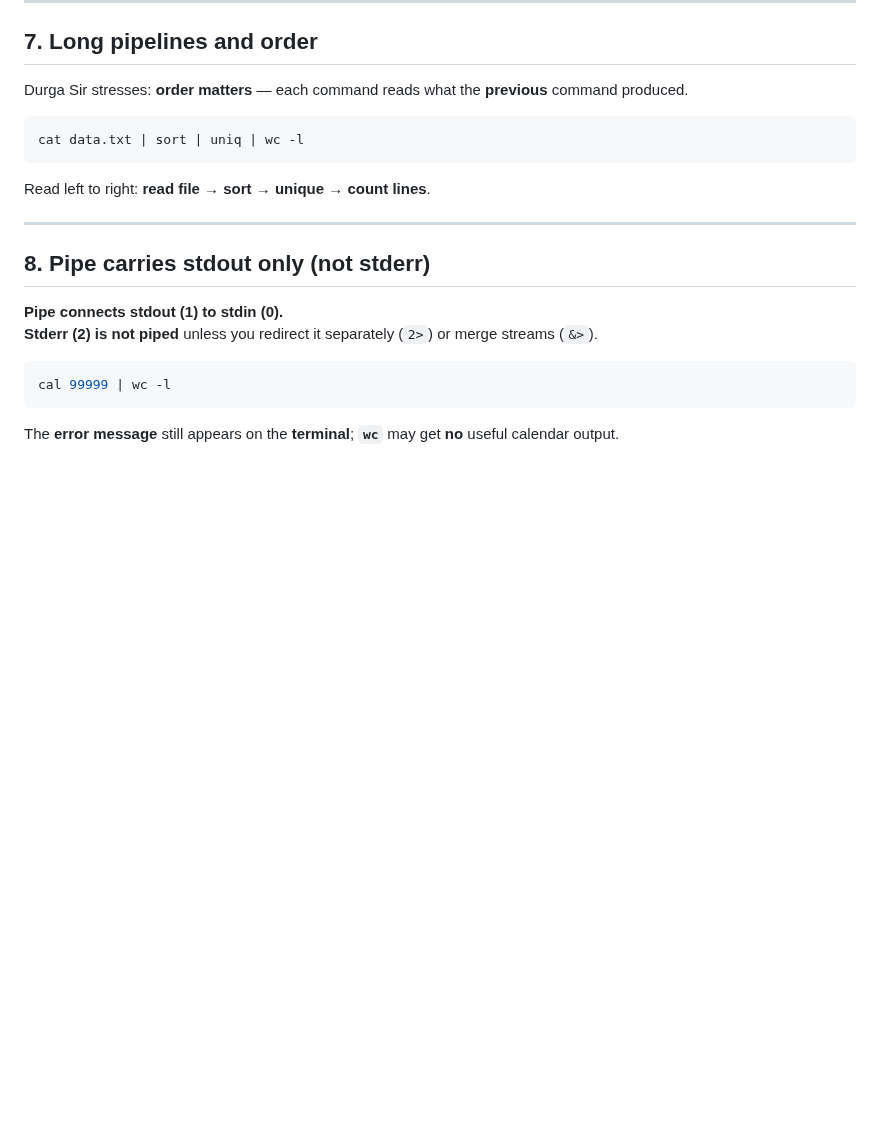
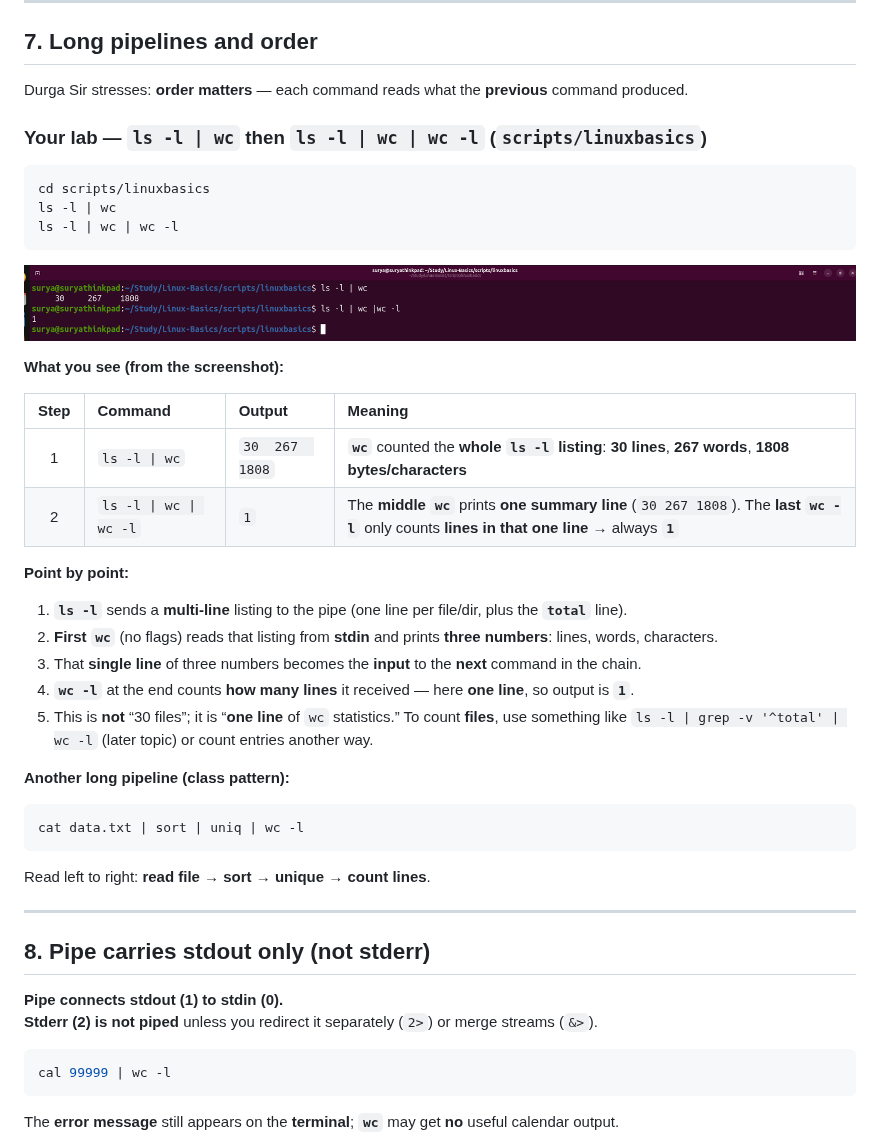
Before and after one commit to chaitussm/Linux-Basics, a Markdown page: docs/topics/PipingTeeXargs.md, the part around the change. GitHub-like rendering; pictures changed too: docs/assets/pipe-ls-wc-wc-l-long-pipeline-terminal.png (added); blank space fills up the shorter version.

Commit message:
Add §7 long pipeline lab screenshot (ls -l | wc | wc -l)
Co-authored-by: Chaitanya <chaitussm@users.noreply.github.com>

````diff
--- a/docs/topics/PipingTeeXargs.md
+++ b/docs/topics/PipingTeeXargs.md
@@ -262,6 +262,33 @@ ls -l | grep ".sh"
 
 Durga Sir stresses: **order matters** — each command reads what the **previous** command produced.
 
+### Your lab — `ls -l | wc` then `ls -l | wc | wc -l` (`scripts/linuxbasics`)
+
+```bash
+cd scripts/linuxbasics
+ls -l | wc
+ls -l | wc | wc -l
+```
+
+![Terminal: ls -l | wc then ls -l | wc | wc -l](../assets/pipe-ls-wc-wc-l-long-pipeline-terminal.png)
+
+**What you see (from the screenshot):**
+
+| Step | Command | Output | Meaning |
+| :---: | :--- | :--- | :--- |
+| 1 | `ls -l \| wc` | `30  267  1808` | **`wc`** counted the **whole `ls -l` listing**: **30 lines**, **267 words**, **1808 bytes/characters** |
+| 2 | `ls -l \| wc \| wc -l` | `1` | The **middle `wc`** prints **one summary line** (`30 267 1808`). The **last `wc -l`** only counts **lines in that one line** → always **`1`** |
+
+**Point by point:**
+
+1. **`ls -l`** sends a **multi-line** listing to the pipe (one line per file/dir, plus the **`total`** line).
+2. **First `wc`** (no flags) reads that listing from **stdin** and prints **three numbers**: lines, words, characters.
+3. That **single line** of three numbers becomes the **input** to the **next** command in the chain.
+4. **`wc -l`** at the end counts **how many lines** it received — here **one line**, so output is **`1`**.
+5. This is **not** “30 files”; it is “**one line** of `wc` statistics.” To count **files**, use something like `ls -l | grep -v '^total' | wc -l` (later topic) or count entries another way.
+
+**Another long pipeline (class pattern):**
+
 ```bash
 cat data.txt | sort | uniq | wc -l
 ```
````
